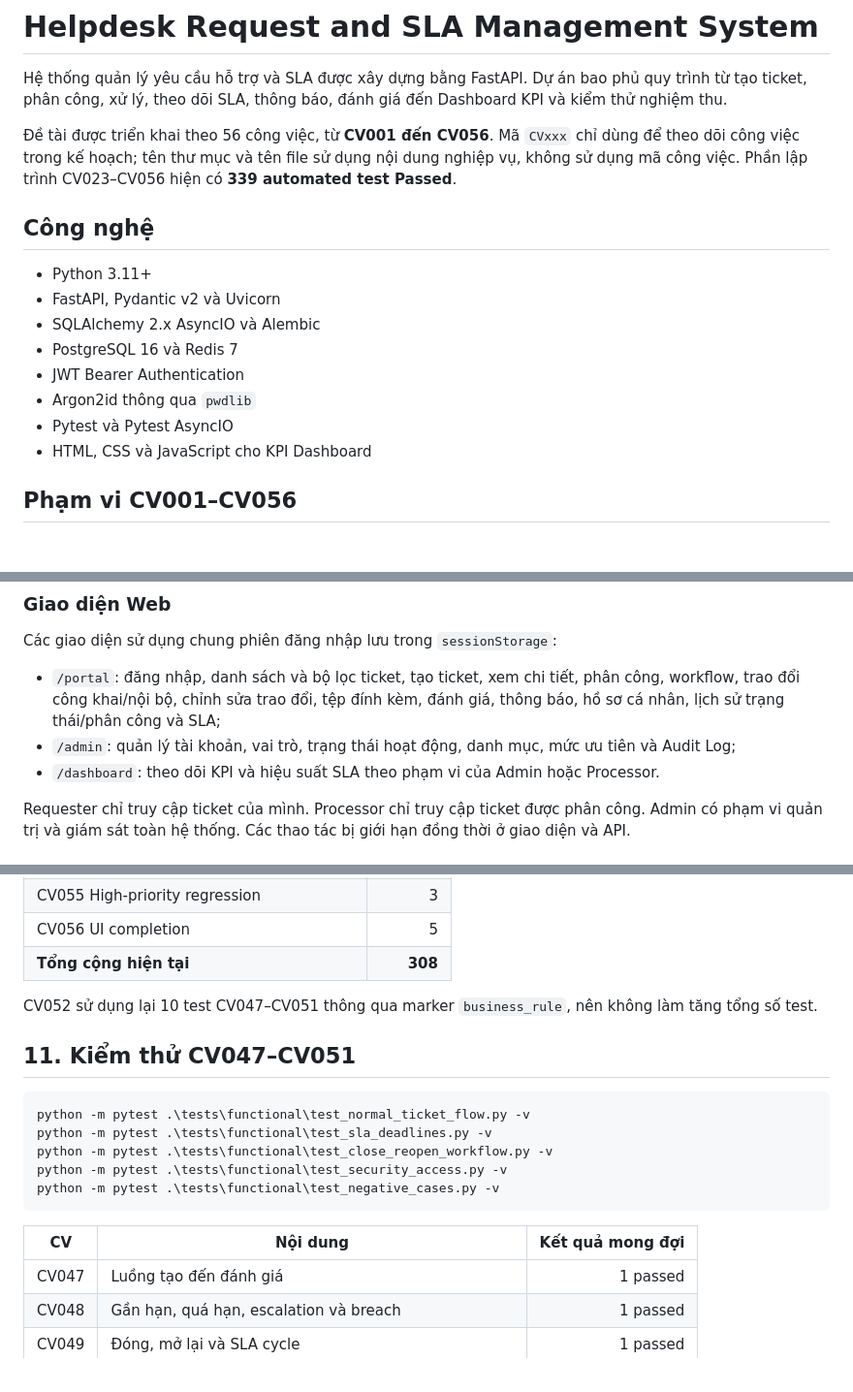
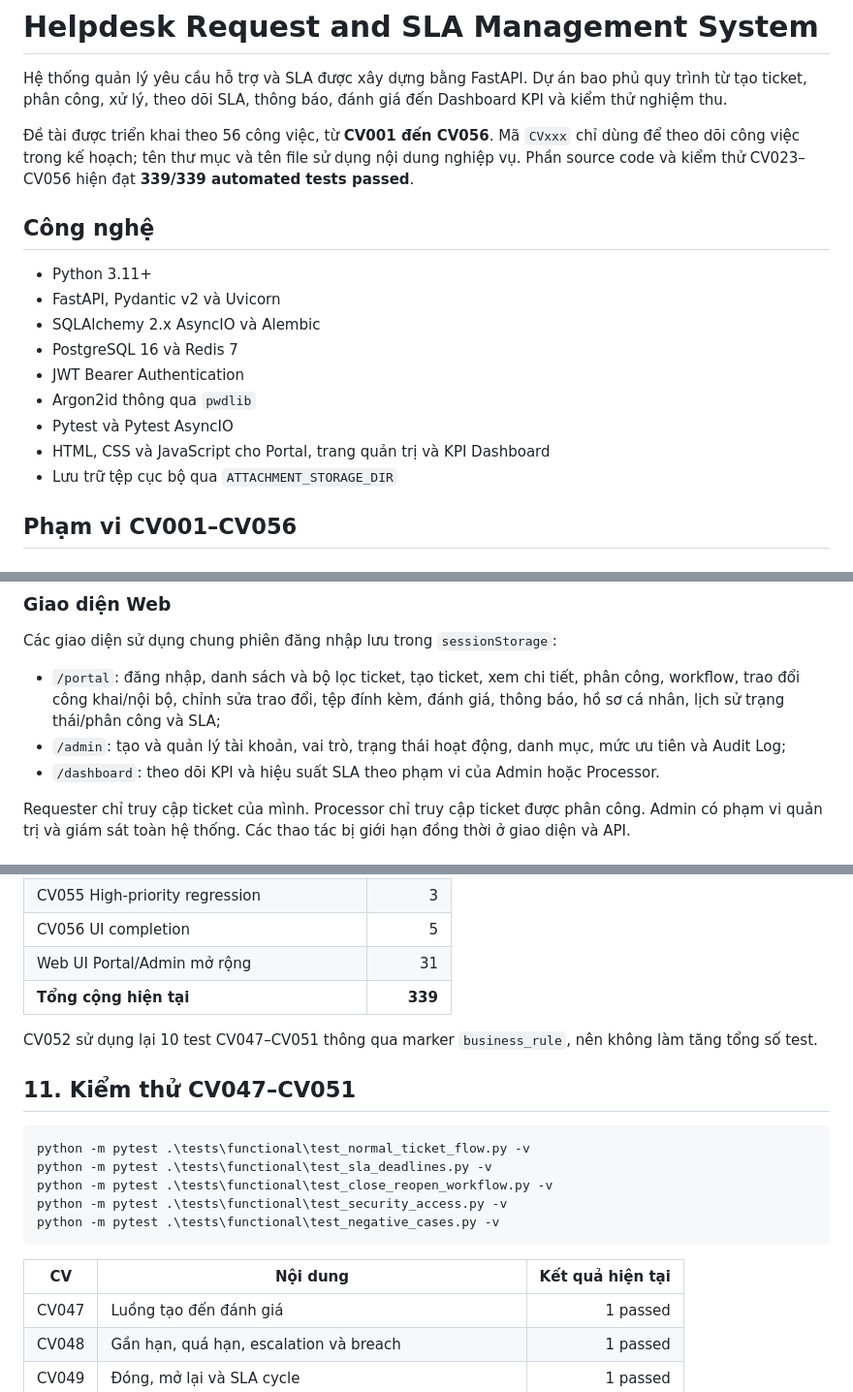
Before and after one commit to phambaohuutho168-prog/TTTN_MIS_02_Helpdesk_SLA, a Markdown page: Code/README.md, 3 parts joined by grey strips. Shown at 97% size. GitHub-like rendering.

````diff
--- a/Code/README.md
+++ b/Code/README.md
@@ -6,8 +6,8 @@ phủ quy trình từ tạo ticket, phân công, xử lý, theo dõi SLA, thông
 
 Đề tài được triển khai theo 56 công việc, từ **CV001 đến CV056**. Mã `CVxxx`
 chỉ dùng để theo dõi công việc trong kế hoạch; tên thư mục và tên file sử dụng
-nội dung nghiệp vụ, không sử dụng mã công việc. Phần lập trình CV023–CV056 hiện
-có **339 automated test Passed**.
+nội dung nghiệp vụ. Phần source code và kiểm thử CV023–CV056 hiện đạt
+**339/339 automated tests passed**.
 
 ## Công nghệ
 
@@ -18,7 +18,8 @@ có **339 automated test Passed**.
 - JWT Bearer Authentication
 - Argon2id thông qua `pwdlib`
 - Pytest và Pytest AsyncIO
-- HTML, CSS và JavaScript cho KPI Dashboard
+- HTML, CSS và JavaScript cho Portal, trang quản trị và KPI Dashboard
+- Lưu trữ tệp cục bộ qua `ATTACHMENT_STORAGE_DIR`
 
 ## Phạm vi CV001–CV056
 
@@ -211,8 +216,8 @@ Các giao diện sử dụng chung phiên đăng nhập lưu trong `sessionStora
 - `/portal`: đăng nhập, danh sách và bộ lọc ticket, tạo ticket, xem chi tiết,
   phân công, workflow, trao đổi công khai/nội bộ, chỉnh sửa trao đổi, tệp đính
   kèm, đánh giá, thông báo, hồ sơ cá nhân, lịch sử trạng thái/phân công và SLA;
-- `/admin`: quản lý tài khoản, vai trò, trạng thái hoạt động, danh mục, mức ưu
-  tiên và Audit Log;
+- `/admin`: tạo và quản lý tài khoản, vai trò, trạng thái hoạt động, danh mục,
+  mức ưu tiên và Audit Log;
 - `/dashboard`: theo dõi KPI và hiệu suất SLA theo phạm vi của Admin hoặc
   Processor.
 
@@ -360,7 +365,8 @@ Các nhóm test chính:
 | CV054 KPI evaluation | 2 |
 | CV055 High-priority regression | 3 |
 | CV056 UI completion | 5 |
-| **Tổng cộng hiện tại** | **308** |
+| Web UI Portal/Admin mở rộng | 31 |
+| **Tổng cộng hiện tại** | **339** |
 
 CV052 sử dụng lại 10 test CV047–CV051 thông qua marker `business_rule`, nên
 không làm tăng tổng số test.
@@ -375,7 +381,7 @@ python -m pytest .\tests\functional\test_security_access.py -v
 python -m pytest .\tests\functional\test_negative_cases.py -v
 ```
 
-| CV | Nội dung | Kết quả mong đợi |
+| CV | Nội dung | Kết quả hiện tại |
 | --- | --- | ---: |
 | CV047 | Luồng tạo đến đánh giá | 1 passed |
 | CV048 | Gần hạn, quá hạn, escalation và breach | 1 passed |
````
Also changed, not shown: other parts of Code/README.md (+72 -43 lines).
